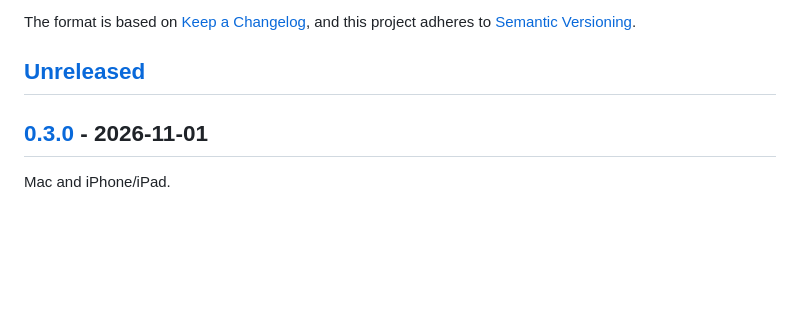
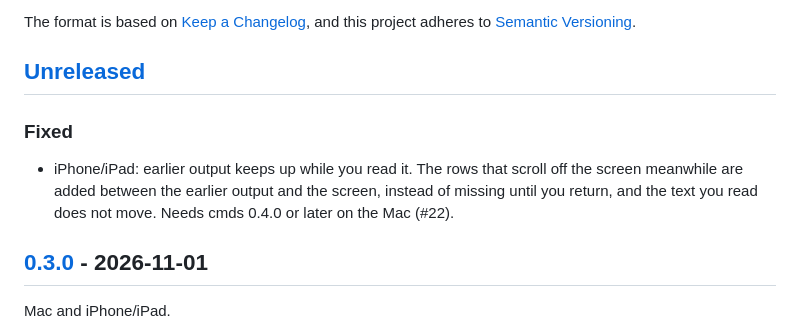
Before and after one commit to nntokyo/cmds, a Markdown page: CHANGELOG.md, the part around the change. Drawn GitHub-style; blank space fills up the shorter version.

```diff
--- a/CHANGELOG.md
+++ b/CHANGELOG.md
@@ -6,6 +6,12 @@ The format is based on [Keep a Changelog](https://keepachangelog.com/en/1.1.0/),
 [Semantic Versioning](https://semver.org/spec/v2.0.0.html).
 
 ## [Unreleased]
+
+### Fixed
+
+- iPhone/iPad: earlier output keeps up while you read it. The rows that scroll off the screen meanwhile are added
+  between the earlier output and the screen, instead of missing until you return, and the text you read does not move.
+  Needs cmds 0.4.0 or later on the Mac (#22).
 
 ## [0.3.0] - 2026-11-01
 
```
Also changed, not shown: docs/guide/iphone.md (+5 -2 lines).
